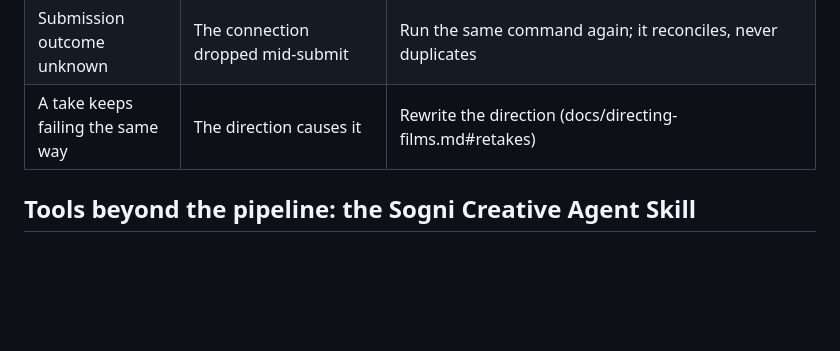
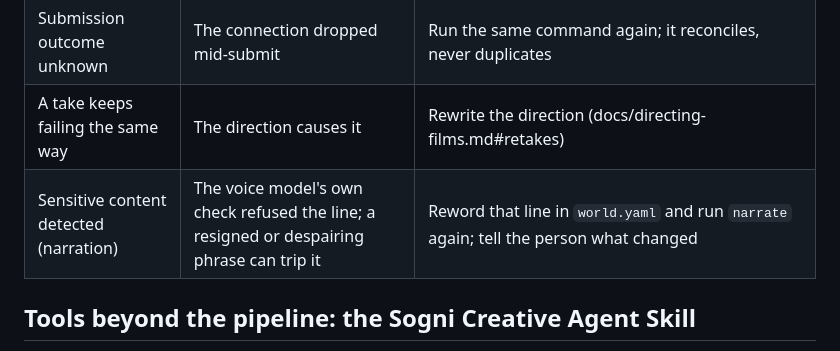
Before and after one commit to Sogni-AI/sogni-worlds-kit, a Markdown page: AGENTS.md, the part around the change. Rendered like a GitHub page; blank space fills up the shorter version.

```diff
--- a/AGENTS.md
+++ b/AGENTS.md
@@ -247,6 +247,7 @@ Tell the person how to host it (docs/hosting.md).
 | SAM found nothing | The clicks scored below the threshold | Use one clear positive point on the object; add negatives separately |
 | Submission outcome unknown | The connection dropped mid-submit | Run the same command again; it reconciles, never duplicates |
 | A take keeps failing the same way | The direction causes it | Rewrite the direction (docs/directing-films.md#retakes) |
+| Sensitive content detected (narration) | The voice model's own check refused the line; a resigned or despairing phrase can trip it | Reword that line in `world.yaml` and run `narrate` again; tell the person what changed |
 
 ## Tools beyond the pipeline: the Sogni Creative Agent Skill
 
```
Also changed, not shown: docs/directing-films.md (+7 -0 lines).
